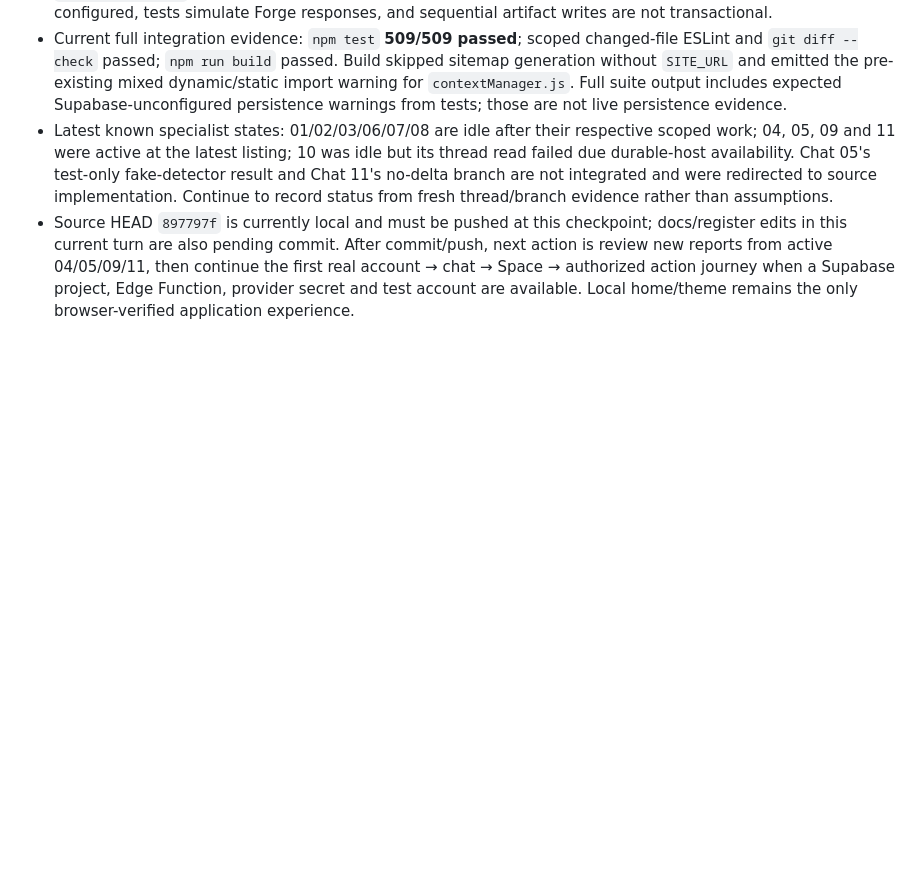
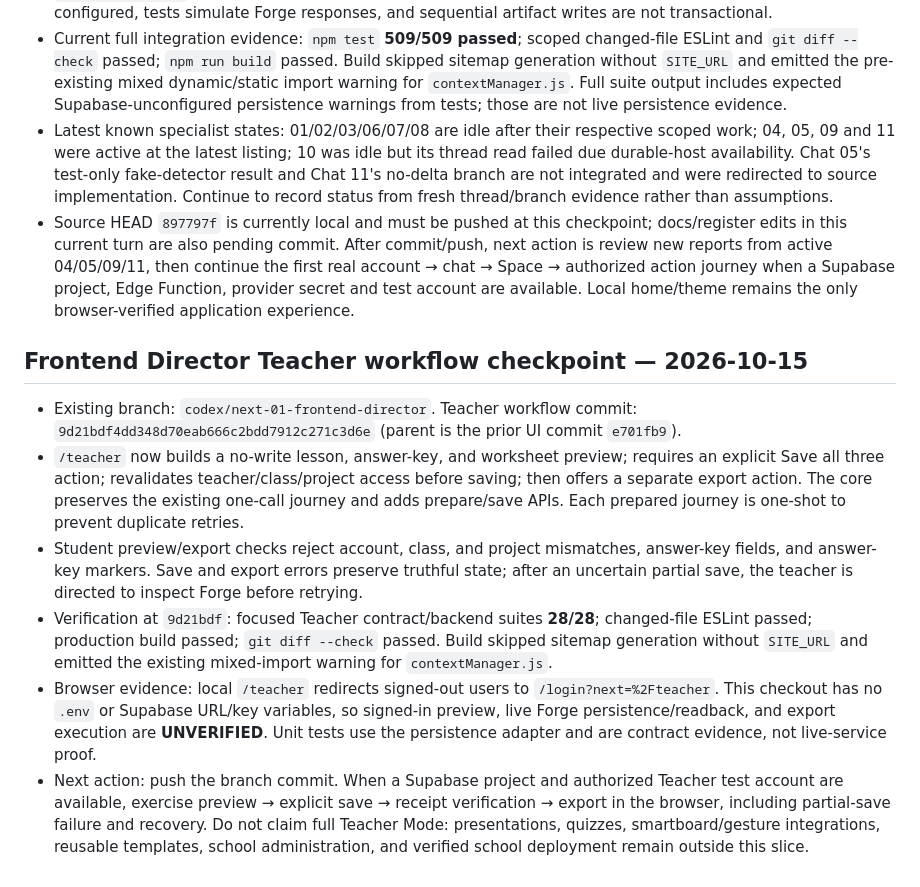
Before and after one commit to sakosalm2812-droid/hey, a Markdown page: docs/HEY_EXECUTION_HANDOFF.md, the part around the change. GitHub-like rendering; blank space fills up the shorter version.

Commit message:
docs: checkpoint teacher UI verification status

```diff
--- a/docs/HEY_EXECUTION_HANDOFF.md
+++ b/docs/HEY_EXECUTION_HANDOFF.md
@@ -279,3 +279,12 @@ Chat 06 committed `e63de85de31296ea5348c95cb5465232834dcb77`, adding bounded pri
 - Current full integration evidence: `npm test` **509/509 passed**; scoped changed-file ESLint and `git diff --check` passed; `npm run build` passed. Build skipped sitemap generation without `SITE_URL` and emitted the pre-existing mixed dynamic/static import warning for `contextManager.js`. Full suite output includes expected Supabase-unconfigured persistence warnings from tests; those are not live persistence evidence.
 - Latest known specialist states: 01/02/03/06/07/08 are idle after their respective scoped work; 04, 05, 09 and 11 were active at the latest listing; 10 was idle but its thread read failed due durable-host availability. Chat 05's test-only fake-detector result and Chat 11's no-delta branch are not integrated and were redirected to source implementation. Continue to record status from fresh thread/branch evidence rather than assumptions.
 - Source HEAD `897797f` is currently local and must be pushed at this checkpoint; docs/register edits in this current turn are also pending commit. After commit/push, next action is review new reports from active 04/05/09/11, then continue the first real account → chat → Space → authorized action journey when a Supabase project, Edge Function, provider secret and test account are available. Local home/theme remains the only browser-verified application experience.
+
+## Frontend Director Teacher workflow checkpoint — 2026-10-15
+
+- Existing branch: `codex/next-01-frontend-director`. Teacher workflow commit: `9d21bdf4dd348d70eab666c2bdd7912c271c3d6e` (parent is the prior UI commit `e701fb9`).
+- `/teacher` now builds a no-write lesson, answer-key, and worksheet preview; requires an explicit Save all three action; revalidates teacher/class/project access before saving; then offers a separate export action. The core preserves the existing one-call journey and adds prepare/save APIs. Each prepared journey is one-shot to prevent duplicate retries.
+- Student preview/export checks reject account, class, and project mismatches, answer-key fields, and answer-key markers. Save and export errors preserve truthful state; after an uncertain partial save, the teacher is directed to inspect Forge before retrying.
+- Verification at `9d21bdf`: focused Teacher contract/backend suites **28/28**; changed-file ESLint passed; production build passed; `git diff --check` passed. Build skipped sitemap generation without `SITE_URL` and emitted the existing mixed-import warning for `contextManager.js`.
+- Browser evidence: local `/teacher` redirects signed-out users to `/login?next=%2Fteacher`. This checkout has no `.env` or Supabase URL/key variables, so signed-in preview, live Forge persistence/readback, and export execution are **UNVERIFIED**. Unit tests use the persistence adapter and are contract evidence, not live-service proof.
+- Next action: push the branch commit. When a Supabase project and authorized Teacher test account are available, exercise preview → explicit save → receipt verification → export in the browser, including partial-save failure and recovery. Do not claim full Teacher Mode: presentations, quizzes, smartboard/gesture integrations, reusable templates, school administration, and verified school deployment remain outside this slice.
```
